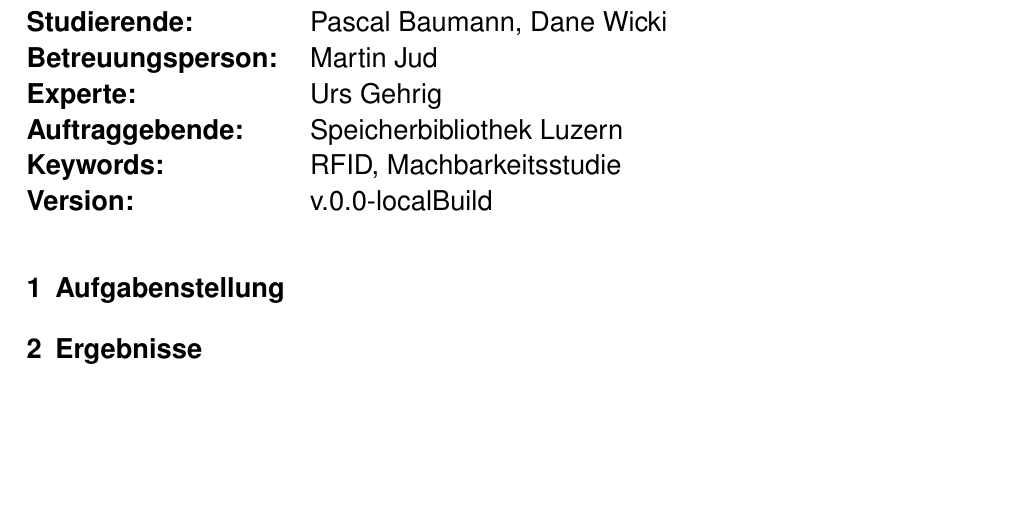
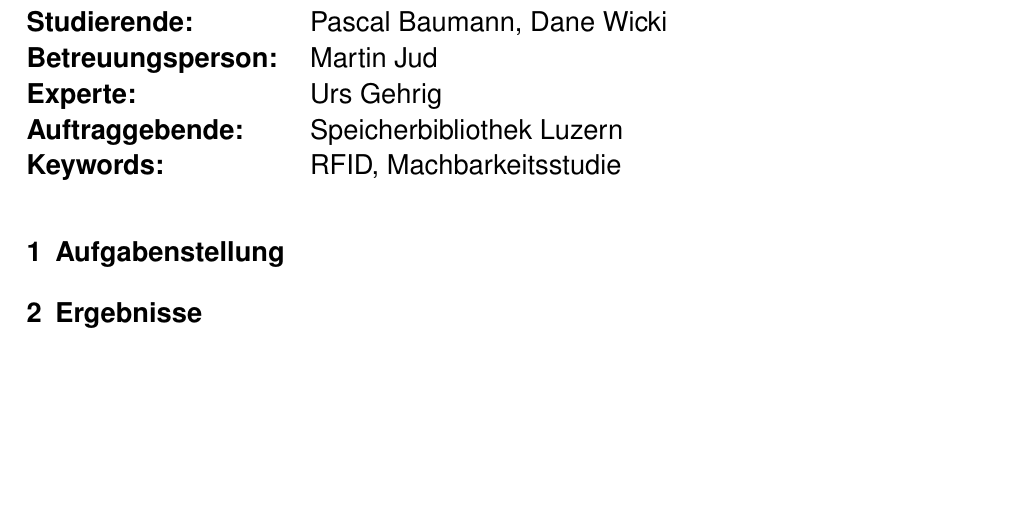
Before and after one commit to PascalStalder/BDA_FS19-Artefakte, a LaTeX document (20190519-WebAbstract/BDA_FS19_WebAbstract.tex): part of page 1 of 3, cut so that both start at the same text. Compiled offline with pdfLaTeX.

Commit message:
Removed versioning for WebAbstract

```diff
--- a/20190519-WebAbstract/BDA_FS19_WebAbstract.tex
+++ b/20190519-WebAbstract/BDA_FS19_WebAbstract.tex
@@ -55,10 +55,6 @@
 
 \usepackage[absolute]{textpos}
 
-%%% PATH DEFINITIONS %%%
-% Define the path were images are found
-\graphicspath{{./img/}{./pdf/}}
-
 %%% Fallback DocumentVersion if Builded local
 \providecommand{\docversion}{0.0-localBuild}
 
@@ -93,7 +89,6 @@
 	\textbf{Experte:} & Urs Gehrig\\
 	\textbf{Auftraggebende:} & Speicherbibliothek Luzern\\
 	\textbf{Keywords:} & RFID, Machbarkeitsstudie\\
-	\textbf{Version:} & v.\docversion\\
 \end{tabularx}
 \end{Large}
 \egroup
```
Also changed, not shown: 1 other file.
